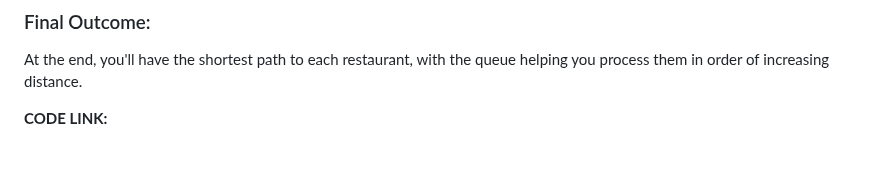
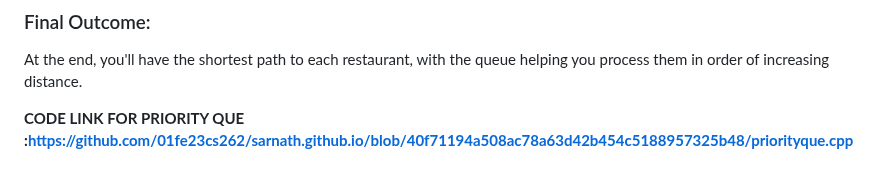
Before and after one commit to 01fe23cs262/sarnath.github.io, a Markdown page: proj.md, the part around the change. GitHub-like rendering.

```diff
--- a/proj.md
+++ b/proj.md
@@ -69,4 +69,4 @@ The queue ensures that each next restaurant processed is the one with the smalle
 
 At the end, you'll have the shortest path to each restaurant, with the queue helping you process them in order of increasing distance.
 
-**CODE LINK:**
+**CODE LINK FOR PRIORITY QUE :https://github.com/01fe23cs262/sarnath.github.io/blob/40f71194a508ac78a63d42b454c5188957325b48/priorityque.cpp**
```
